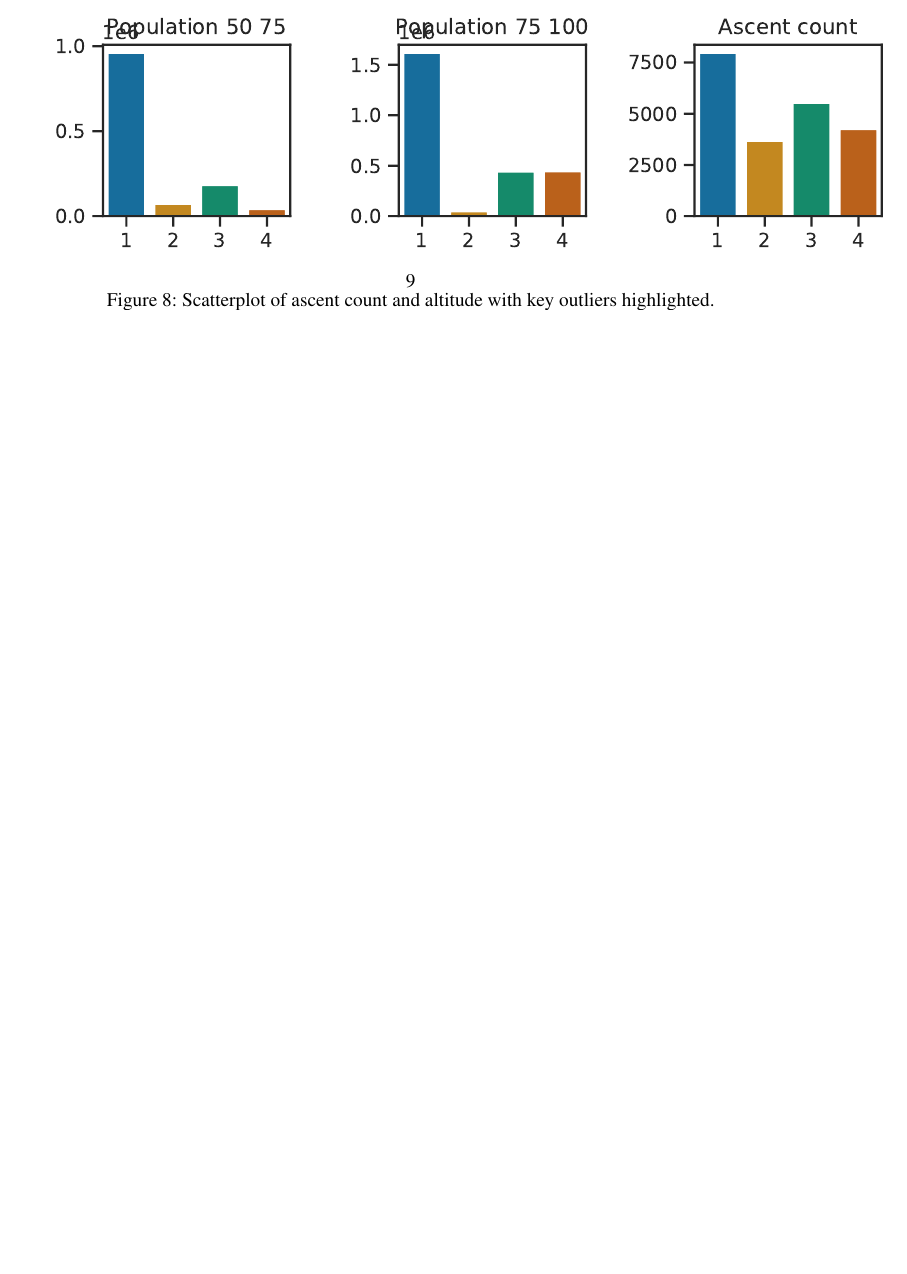
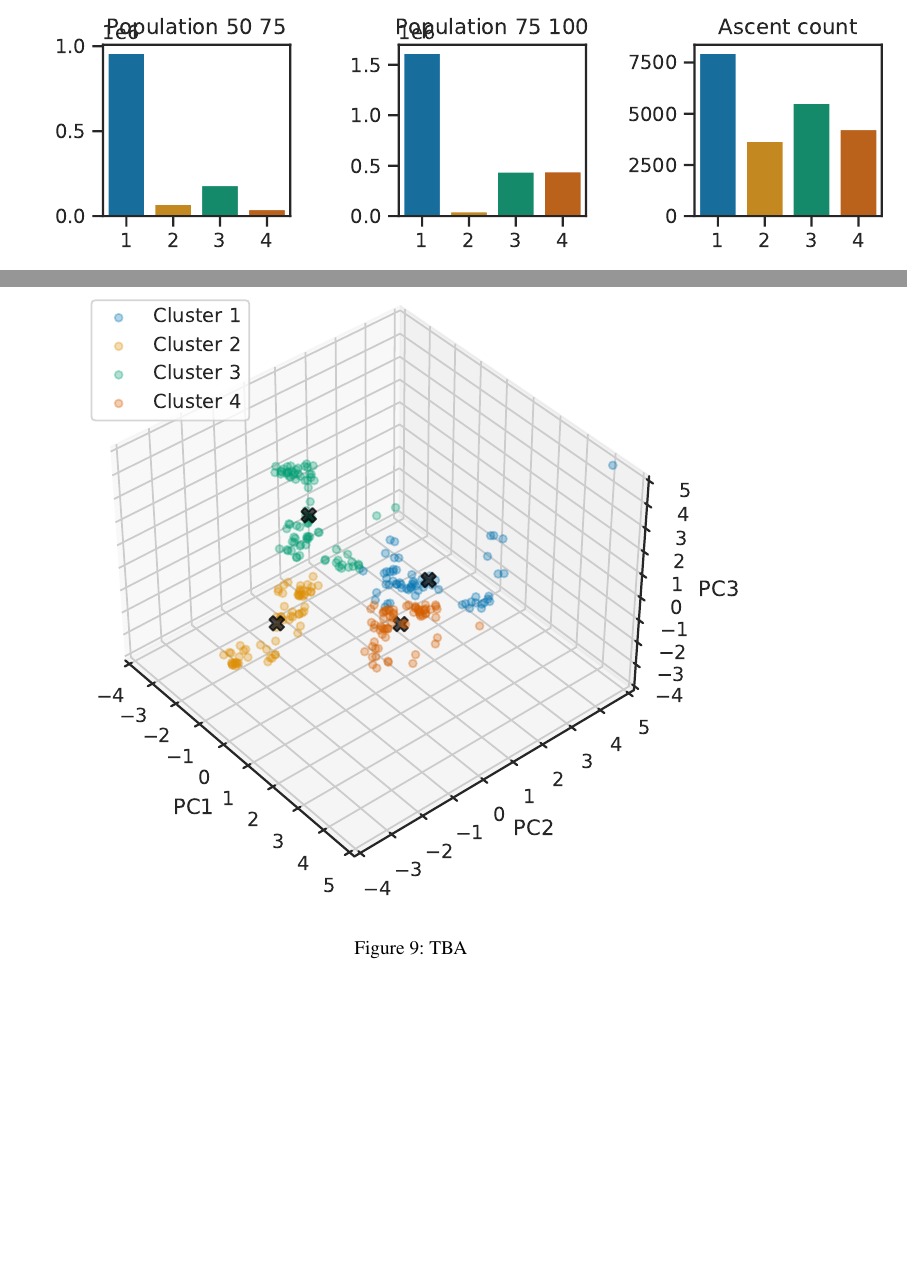
Before and after one commit to filipbalucha/FDS_final_project, a LaTeX document (report/fds-project-option-X.tex): part of page 9 of 9 before the commit and two parts of pages 9 and 10 of 10 after it, the two joined at a grey line, cut so that both start at the same text, the shorter picture padded with empty space. Compiled offline with pdfLaTeX.

Commit message:
Updates from Overleaf

```diff
--- a/report/fds-project-option-X.tex
+++ b/report/fds-project-option-X.tex
@@ -292,7 +292,14 @@ A good Linear regression fit requires the residuals to be normally distributed.
 \begin{figure} [h!]
   \centering
   \includegraphics{report/munro_features.pdf}
-  \caption{Scatterplot of ascent count and altitude with key outliers highlighted.}
+  \caption{TBA}
+  \label{fds-project-template:fig:scatterplot}
+\end{figure}
+
+\begin{figure} [h!]
+  \centering
+  \includegraphics{report/3d_clusters.pdf}
+  \caption{TBA}
   \label{fds-project-template:fig:scatterplot}
 \end{figure}
 
```
